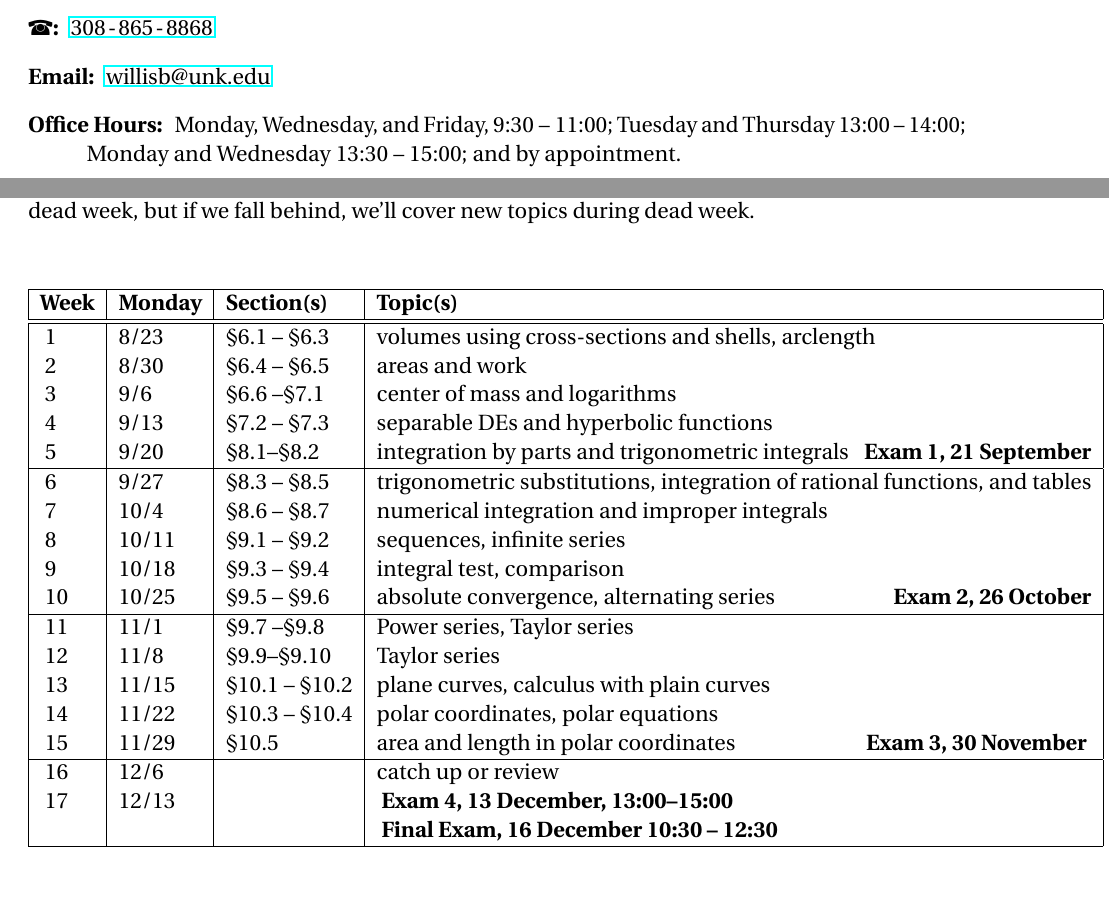
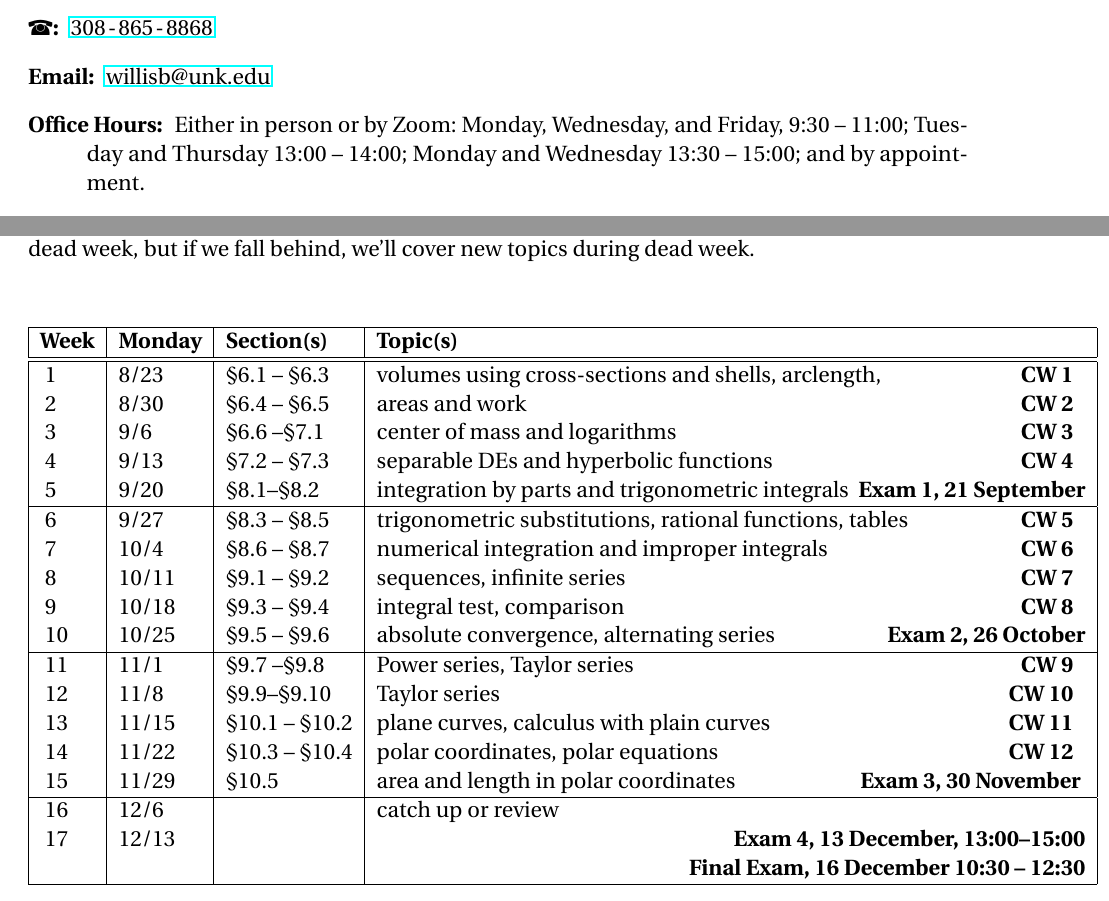
Before and after one commit to barton-willis/Trigonometry-MATH-103, a LaTeX document (syllabus-math-202-fall-2021.tex): two parts of pages 1 and 5 of 5, joined at a grey line, cut so that both start at the same text. Compiled offline with pdfLaTeX.

Commit message:
minor updates

```diff
--- a/syllabus-math-202-fall-2021.tex
+++ b/syllabus-math-202-fall-2021.tex
@@ -9,11 +8,10 @@
 \usepackage[paperwidth=8.5in, paperheight=11in,margin=1.0in]{geometry}
 
 %\usepackage[letterpaper,margin=1.0in]{geometry}
-\usepackage[english]{babel}
+\usepackage[USenglish]{babel}
 \usepackage{hyperref}
 \usepackage[final,babel]{microtype}
 \frenchspacing
-%\usepackage[USenglish,UKenglish,french,spanish,italian]{babel}
 \usepackage[nodayofweek,level]{datetime}
 \usepackage{calc,url}
 \newcounter{qz}\setcounter{qz}{0}
@@ -45,6 +43,9 @@ Exam \theex}
   \begin{enumerate}[(a)]
     \addtolength{\itemsep}{-0.5\itemsep}}
   {\end{enumerate}}
+  \cleanlookdateon% Remove ordinal day reference
+  \newcommand{\RomanNumeralCaps}[1]
+      {\MakeUppercase{\romannumeral #1}}
 
 \begin{document}
 \large
@@ -65,7 +66,7 @@ Exam \theex}
     \item[\phone:]  \phonenumber[country=US]{3088658868}
    \item[Email:] \href{mailto:willisb@unk.edu}{willisb@unk.edu}
   %  \item[Fax:] 308 865-1540
-   \item[Office Hours:] Monday, Wednesday, and  Friday, \mbox{9:30 -- 11:00}; Tuesday and Thursday 13:00 -- 14:00; Monday and Wednesday 13:30 -- 15:00;  and by appointment.
+   \item[Office Hours:] Either in person or by Zoom: Monday, Wednesday, and  Friday, \mbox{9:30 -- 11:00}; Tuesday and Thursday 13:00 -- 14:00; Monday and Wednesday 13:30 -- 15:00;  and by appointment.
 
  \item[Zoom] For both Zoom office hours or class meetings, use the \textbf{Meeting ID: 616 568 5706}.
  \end{description}
@@ -239,26 +249,26 @@ if we fall behind, we'll cover new topics during dead week.
 
 \begin{tabular}  {|l|l|l|l|}
 \hline
-{\bf Week}  & \textbf{Monday} &  {\bf Section(s)} & {\bf Topic(s)} \\
+{\bf Week}  & \textbf{Monday} &  {\bf Section(s)} & {\bf Topic(s) } \\
 \hline \hline
-\wk    & 8/23 &    \S6.1 -- \S6.3   & volumes using cross-sections and shells, arclength \\
-\wk    & 8/30  &  \S6.4 -- \S6.5   &  areas and work \\
-\wk    & 9/6 &     \S6.6 --\S7.1  &  center of mass and logarithms  \\
-\wk    & 9/13  &     \S7.2 -- \S7.3  & separable DEs   and hyperbolic functions                     \\
+\wk    & 8/23 &    \S6.1 -- \S6.3   & volumes using cross-sections and shells, arclength, \hfill \qz \\
+\wk    & 8/30  &  \S6.4 -- \S6.5   &  areas and work  \hfill \qz  \\
+\wk    & 9/6 &     \S6.6 --\S7.1  &  center of mass and logarithms \hfill \qz \\
+\wk    & 9/13  &     \S7.2 -- \S7.3  & separable DEs   and hyperbolic functions  \hfill \qz             \\
 \wk    & 9/20 &  \S8.1--\S8.2    &  integration by parts and trigonometric integrals    \hfill \textbf{\ex\-\-, 21 September}  \\ \hline
-\wk    & 9/27   & \S8.3 -- \S8.5   & trigonometric substitutions, integration of rational functions, and tables   \\
-\wk    & 10/4     & \S8.6 -- \S8.7  & numerical integration and improper integrals  \\
-\wk   & 10/11   & \S9.1 -- \S9.2  &   sequences, infinite series\\
-\wk  &  10/18   & \S9.3 -- \S9.4 &  integral test, comparison \\
+\wk    & 9/27   & \S8.3 -- \S8.5   & trigonometric substitutions, rational functions, tables  \hfill \qz   \\
+\wk    & 10/4     & \S8.6 -- \S8.7  & numerical integration and improper integrals  \hfill \qz   \\
+\wk   & 10/11   & \S9.1 -- \S9.2  &   sequences, infinite series  \hfill \qz   \\
+\wk  &  10/18   & \S9.3 -- \S9.4 &  integral test, comparison   \hfill \qz   \\
 \wk &  10/25     &   \S9.5 -- \S9.6 &  absolute convergence, alternating series \hfill  \textbf{ \ex, 26 October}  \\ \hline
-\wk  & 11/1  &   \S9.7 --\S9.8 & Power series, Taylor series \\
-\wk   & 11/8  & \S9.9--\S9.10  &  Taylor series \\
-\wk   & 11/15& \S10.1  -- \S10.2   & plane curves, calculus with plain curves   \\
-\wk   & 11/22   &  \S10.3 -- \S10.4   & polar coordinates, polar equations \\
+\wk  & 11/1  &   \S9.7 --\S9.8 & Power series, Taylor series \hfill \qz   \\
+\wk   & 11/8  & \S9.9--\S9.10  &  Taylor series \hfill \qz \\
+\wk   & 11/15& \S10.1  -- \S10.2   & plane curves, calculus with plain curves   \hfill \qz   \\
+\wk   & 11/22   &  \S10.3 -- \S10.4   & polar coordinates, polar equations  \hfill \qz   \\
 \wk   & 11/29    &  \S10.5     &  area and length in polar coordinates  \hfill \textbf{ \ex, 30 November }  \\ \hline
 \wk   & 12/6      &         &  catch up or review \\
-\wk   & 12/13      &  &     \textbf{\ex,  13 December, 13:00--15:00} \\
-         &               & &    \textbf{ Final Exam, 16 December  10:30 -- 12:30} \\ \hline
+\wk   & 12/13      &  &     \hfill \textbf{\ex,  13 December, 13:00--15:00} \\
+         &               & &   \hfill  \textbf{ Final Exam, 16 December  10:30 -- 12:30} \\ \hline
 \end{tabular}
 \end{center}
 
```
Also changed, not shown: syllabus-math-202-fall-2021.pdf, syllabus-math-202-fall-2021.tex (24 more changed lines).
